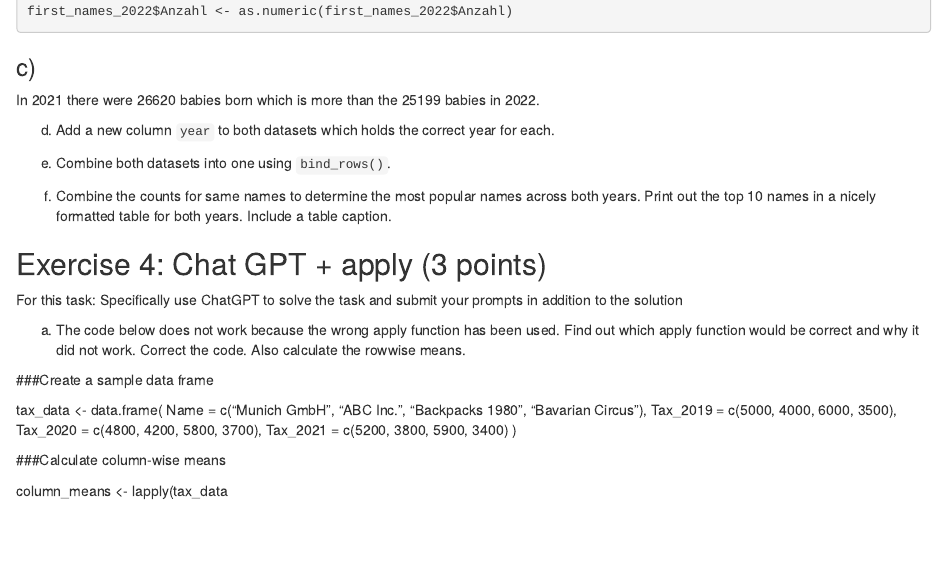
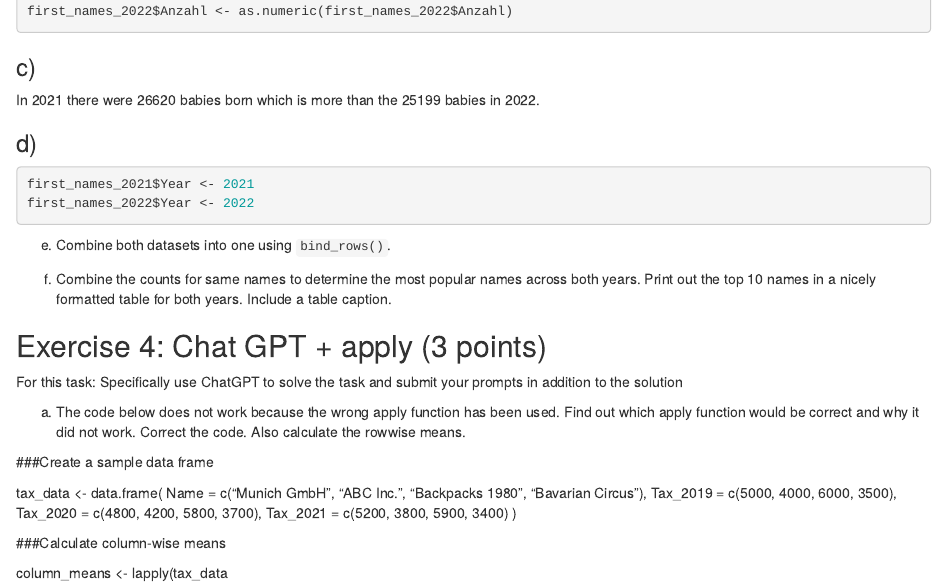
Before and after one commit to TobiasAnzinger/exeRcise-sheet-3, an R Markdown document (ExerciseSheet_3.Rmd): the page in a window 1100 px wide, from 1130 px down. Rendered offline with R 4.5, knitr and Pandoc, with nearby package versions.

Commit message:
add 3 d)

````diff
--- a/ExerciseSheet_3.Rmd
+++ b/ExerciseSheet_3.Rmd
@@ -50,8 +50,12 @@ first_names_2022$Anzahl <- as.numeric(first_names_2022$Anzahl)
 In 2021 there were `r sprintf("%1.0f", sum(first_names_2021$Anzahl), 0)` babies born which is more than the `r sprintf("%1.0f", sum(first_names_2022$Anzahl), 0)` babies in 2022.
 
 
-d)  Add a new column `year` to both datasets which holds the correct
-    year for each.
+### d)
+
+```{r message=FALSE, warning=FALSE}
+first_names_2021$Year <- 2021
+first_names_2022$Year <- 2022
+```
 
 e)  Combine both datasets into one using `bind_rows()`.
 
````
